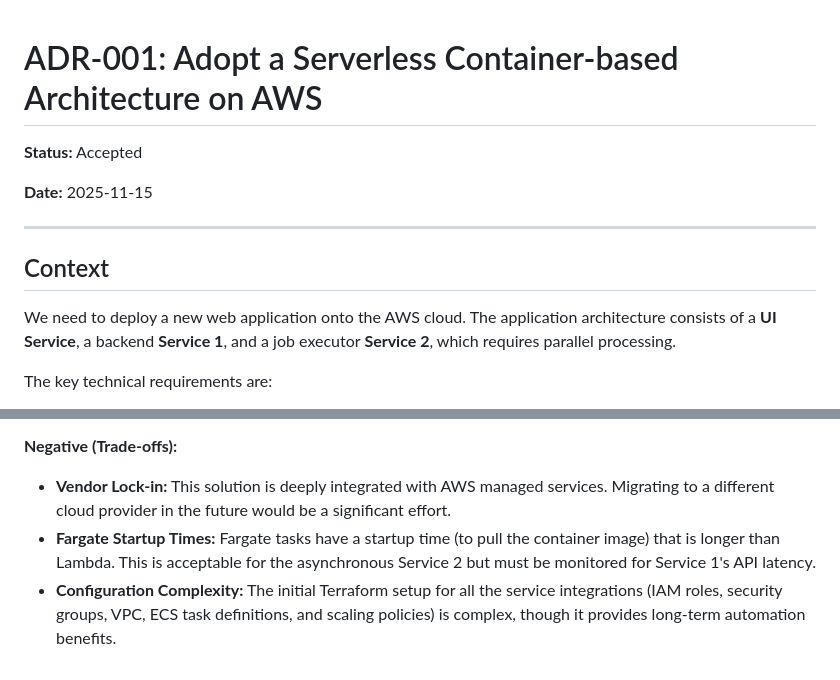
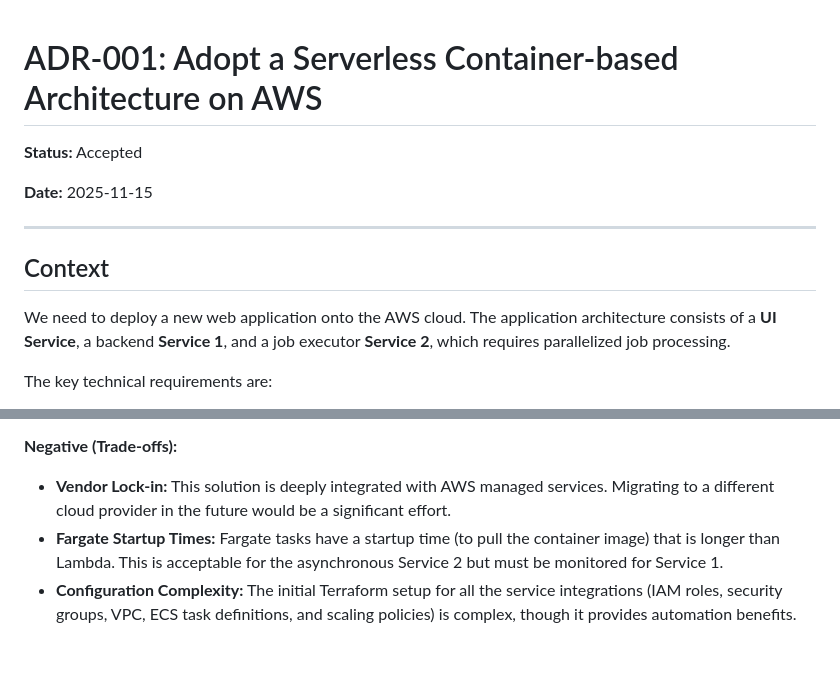
Before and after one commit to DanishQamar/aws_deployment, a Markdown page: adr/ADR-001.md, 2 parts joined by grey strips. GitHub-like rendering.

```diff
--- a/adr/ADR-001.md
+++ b/adr/ADR-001.md
@@ -1,4 +1,3 @@
-
 # ADR-001: Adopt a Serverless Container-based Architecture on AWS
 
 **Status:** Accepted
@@ -9,7 +8,7 @@
 
 ## Context
 
-We need to deploy a new web application onto the AWS cloud. The application architecture consists of a **UI Service**, a backend **Service 1**, and a job executor **Service 2**, which requires parallel processing.
+We need to deploy a new web application onto the AWS cloud. The application architecture consists of a **UI Service**, a backend **Service 1**, and a job executor **Service 2**, which requires parallelized job processing.
 
 The key technical requirements are:
 * Service 1 and Service 2 are decoupled by a **Queue**.
@@ -64,5 +71,5 @@ We will adopt a cloud-native, serverless container architecture using the follow
 
 **Negative (Trade-offs):**
 * **Vendor Lock-in:** This solution is deeply integrated with AWS managed services. Migrating to a different cloud provider in the future would be a significant effort.
-* **Fargate Startup Times:** Fargate tasks have a startup time (to pull the container image) that is longer than Lambda. This is acceptable for the asynchronous Service 2 but must be monitored for Service 1's API latency.
-* **Configuration Complexity:** The initial Terraform setup for all the service integrations (IAM roles, security groups, VPC, ECS task definitions, and scaling policies) is complex, though it provides long-term automation benefits.
+* **Fargate Startup Times:** Fargate tasks have a startup time (to pull the container image) that is longer than Lambda. This is acceptable for the asynchronous Service 2 but must be monitored for Service 1.
+* **Configuration Complexity:** The initial Terraform setup for all the service integrations (IAM roles, security groups, VPC, ECS task definitions, and scaling policies) is complex, though it provides automation benefits.
```
Also changed, not shown: other parts of adr/ADR-001.md (+15 -7 lines).
